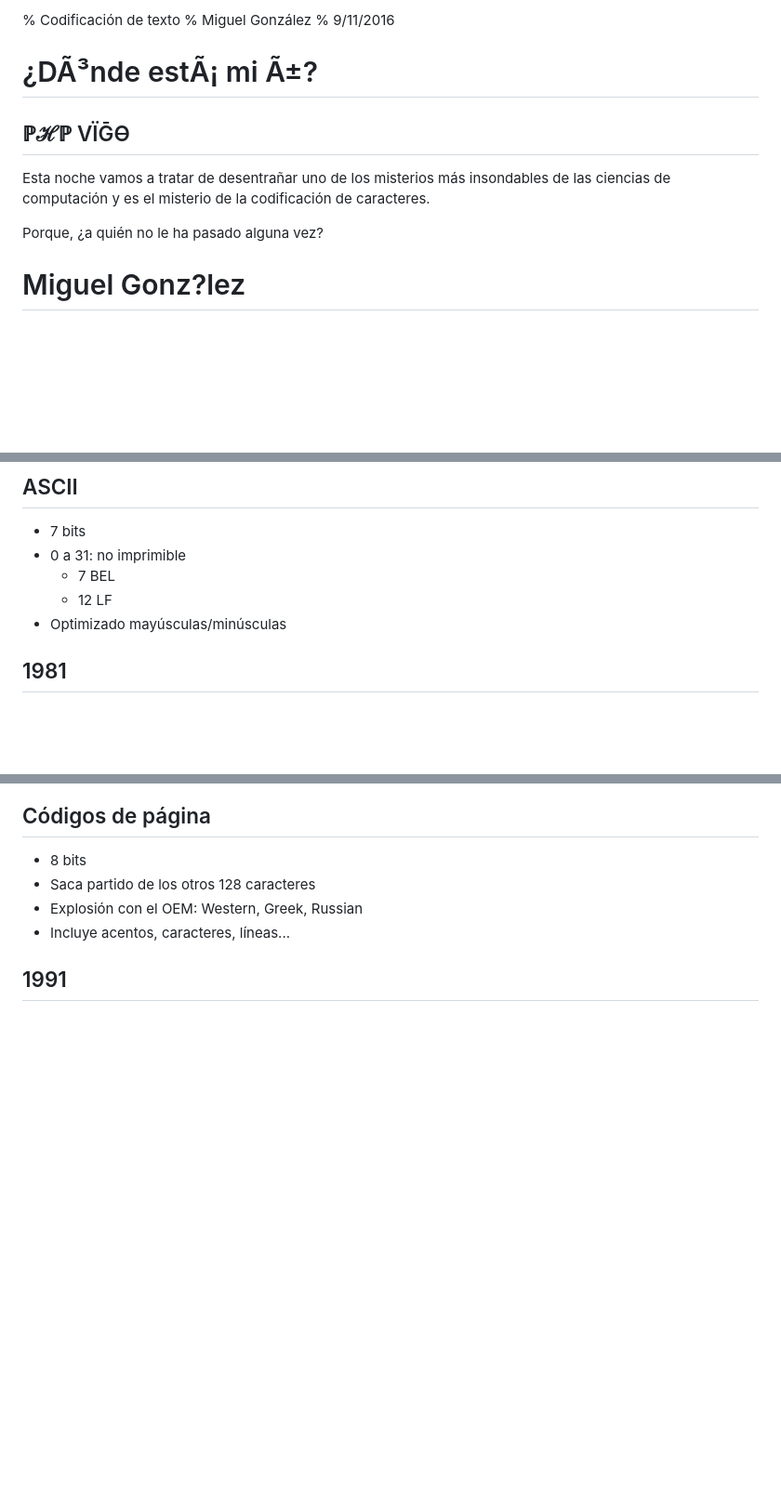
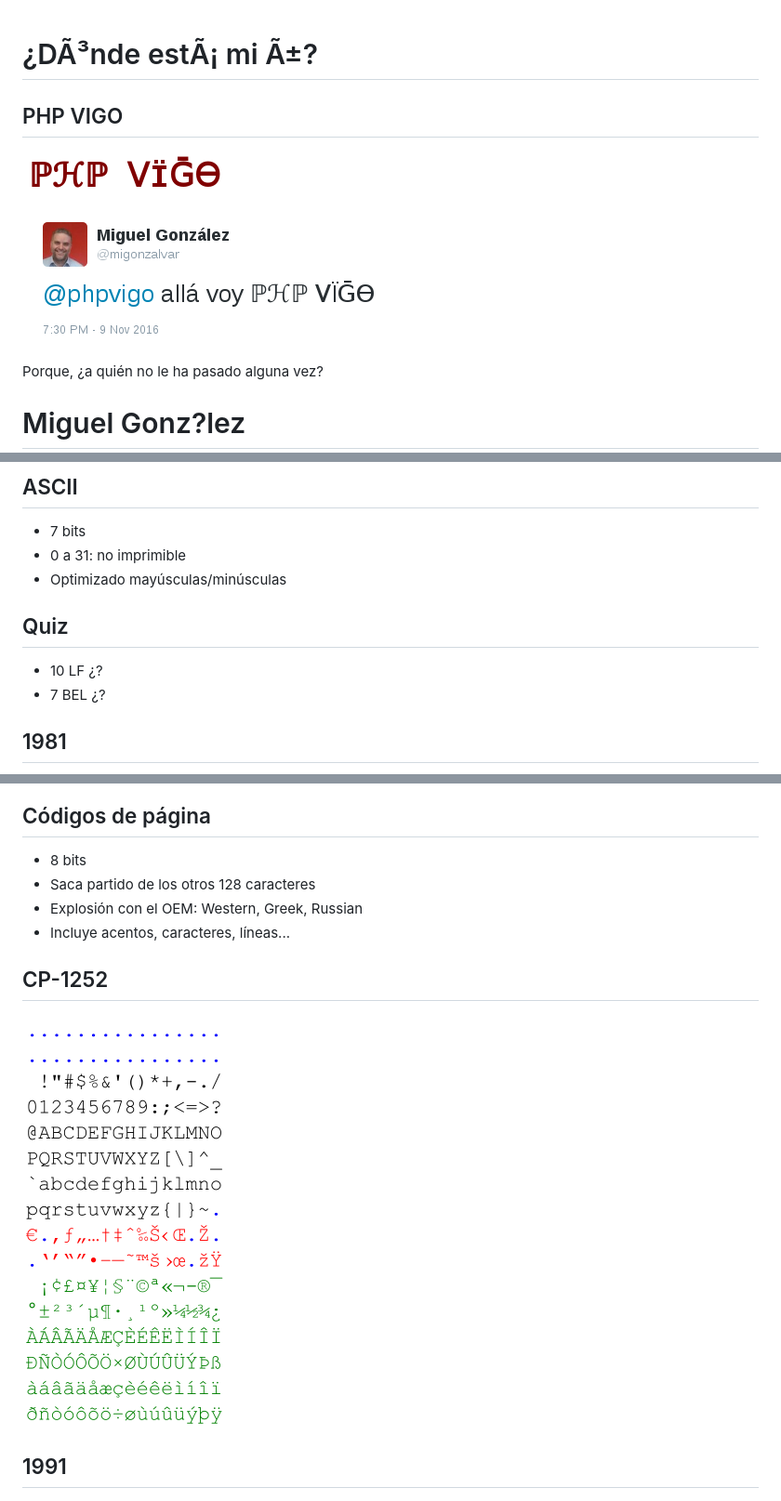
Before and after one commit to migonzalvar/talks, a Markdown page: 2016-11-php-vigo/README.md, 3 parts joined by grey strips. Shown: that part at 93% size. GitHub-like rendering; pictures changed too: 2016-11-php-vigo/CP-1252.png (added), 2016-11-php-vigo/php-vigo.png (added), 2016-11-php-vigo/twitter.png (added); blank space fills up the shorter version.

```diff
--- a/2016-11-php-vigo/README.md
+++ b/2016-11-php-vigo/README.md
@@ -1,14 +1,14 @@
-% Codificación de texto
-% Miguel González
-% 9/11/2016
-
 # ¿DÃ³nde estÃ¡ mi Ã±?
 
-## ℙℋℙ ⅤЇḠϴ
+## PHP VIGO
 
-Esta noche vamos a tratar de desentrañar uno de los misterios más
+![PHP VIGO](php-vigo.png)
+
+![Twitter](twitter.png)
+
+<!--Esta noche vamos a tratar de desentrañar uno de los misterios más
 insondables de las ciencias de computación y es el misterio de la
-codificación de caracteres.
+codificación de caracteres. ℙℋℙ ⅤЇḠϴ -->
 
 Porque, ¿a quién no le ha pasado alguna vez?
 
@@ -39,9 +39,12 @@ Porque, ¿a quién no le ha pasado alguna vez?
 
 - 7 bits
 - 0 a 31: no imprimible
-    - 7 BEL
-    - 12 LF
 - Optimizado mayúsculas/minúsculas
+
+## Quiz
+
+- 10 LF ¿?
+- 7 BEL ¿?
 
 ## 1981
 
@@ -54,6 +57,10 @@ Porque, ¿a quién no le ha pasado alguna vez?
 - Explosión con el OEM: Western, Greek, Russian
 - Incluye acentos, caracteres, líneas...
 
+## CP-1252
+
+![CP-1252](CP-1252.png)
+
 ## 1991
 
 ![Unicode](unicode25cake-utc147-design.jpg)
```
Also changed, not shown: other parts of 2016-11-php-vigo/README.md (+29 -9 lines).
